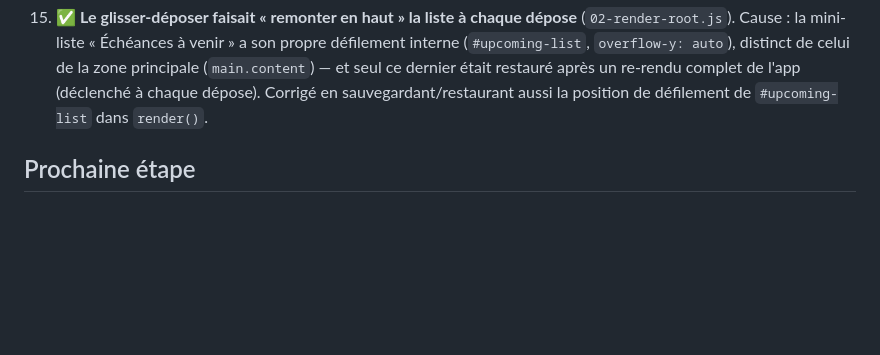
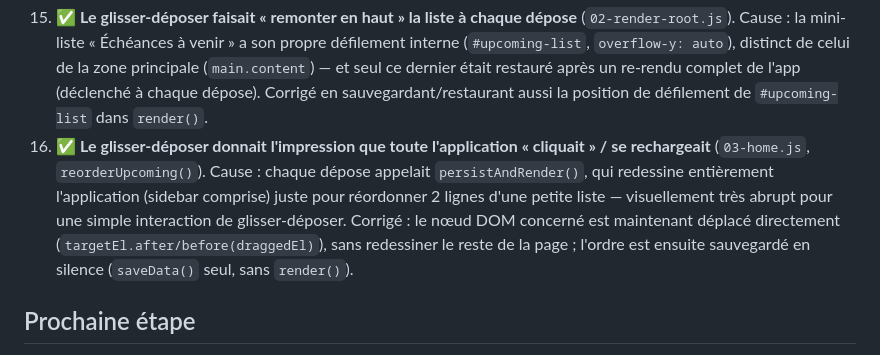
Before and after one commit to JoulSCT/suivi-projets, a Markdown page: ÉTAT.md, the part around one of its changes. Drawn GitHub-style; blank space fills up the shorter version.

```diff
--- a/ÉTAT.md
+++ b/ÉTAT.md
@@ -188,6 +188,15 @@ pour le modèle de données complet.
     seul ce dernier était restauré après un re-rendu complet de l'app
     (déclenché à chaque dépose). Corrigé en sauvegardant/restaurant aussi la
     position de défilement de `#upcoming-list` dans `render()`.
+16. ✅ **Le glisser-déposer donnait l'impression que toute l'application
+    « cliquait » / se rechargeait** (`03-home.js`, `reorderUpcoming()`).
+    Cause : chaque dépose appelait `persistAndRender()`, qui redessine
+    entièrement l'application (sidebar comprise) juste pour réordonner 2
+    lignes d'une petite liste — visuellement très abrupt pour une simple
+    interaction de glisser-déposer. Corrigé : le nœud DOM concerné est
+    maintenant déplacé directement (`targetEl.after/before(draggedEl)`),
+    sans redessiner le reste de la page ; l'ordre est ensuite sauvegardé en
+    silence (`saveData()` seul, sans `render()`).
 
 ## Prochaine étape
 
```
Also changed, not shown: other parts of ÉTAT.md (+1 -1 lines).
